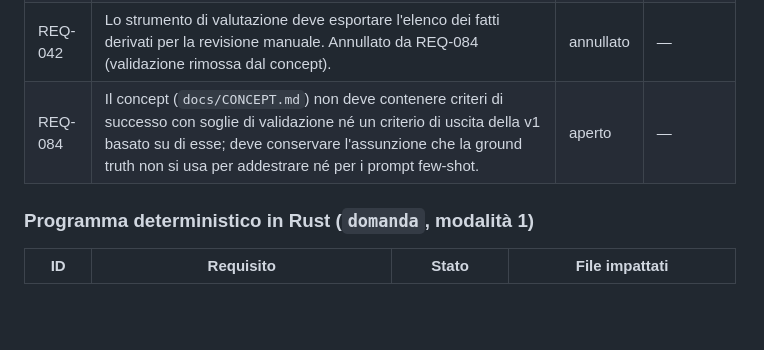
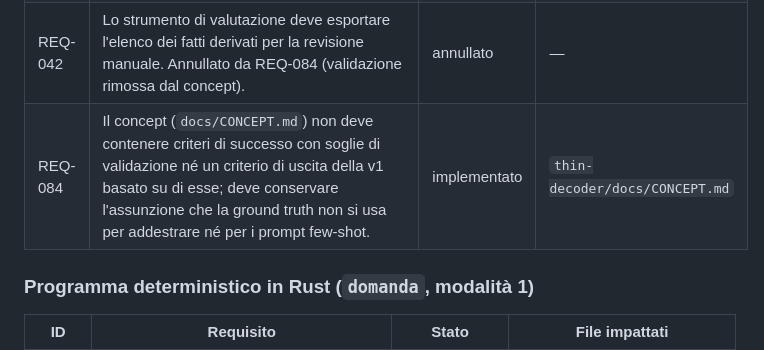
Before and after one commit to CSlab11/rocketdata-mvp, a Markdown page: thin-decoder/docs/REQUIREMENTS.md, the part around the change. Rendered like a GitHub page; blank space fills up the shorter version.

```diff
--- a/thin-decoder/docs/REQUIREMENTS.md
+++ b/thin-decoder/docs/REQUIREMENTS.md
@@ -83,7 +83,7 @@ Concept: [CONCEPT.md](CONCEPT.md). Stati: `aperto`, `implementato`, `annullato`.
 | REQ-073 | Lo strumento di valutazione deve calcolare falsi "conforme", accuratezza dell'esito, recall e precisione delle evidenze, accuratezza delle risposte, tracciabilità e riproducibilità, e confrontarle con le soglie del concept. Annullato da REQ-084 (validazione rimossa dal concept). | annullato | — |
 | REQ-041 | Il report di valutazione deve indicare, per ogni metrica sotto soglia, il passo della pipeline in cui si originano gli errori. Annullato da REQ-084 (validazione rimossa dal concept). | annullato | — |
 | REQ-042 | Lo strumento di valutazione deve esportare l'elenco dei fatti derivati per la revisione manuale. Annullato da REQ-084 (validazione rimossa dal concept). | annullato | — |
-| REQ-084 | Il concept (`docs/CONCEPT.md`) non deve contenere criteri di successo con soglie di validazione né un criterio di uscita della v1 basato su di esse; deve conservare l'assunzione che la ground truth non si usa per addestrare né per i prompt few-shot. | aperto | — |
+| REQ-084 | Il concept (`docs/CONCEPT.md`) non deve contenere criteri di successo con soglie di validazione né un criterio di uscita della v1 basato su di esse; deve conservare l'assunzione che la ground truth non si usa per addestrare né per i prompt few-shot. | implementato | `thin-decoder/docs/CONCEPT.md` |
 
 ### Programma deterministico in Rust (`domanda`, modalità 1)
 
```
Also changed, not shown: CHANGELOG.md (+1 -0 lines), thin-decoder/docs/CONCEPT.md (+0 -16 lines).
